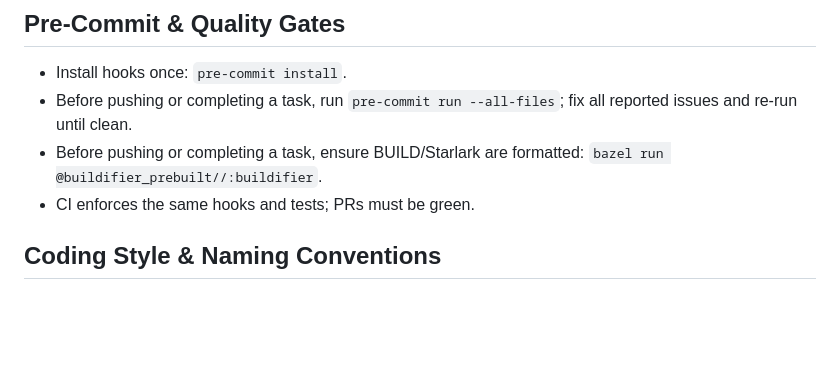
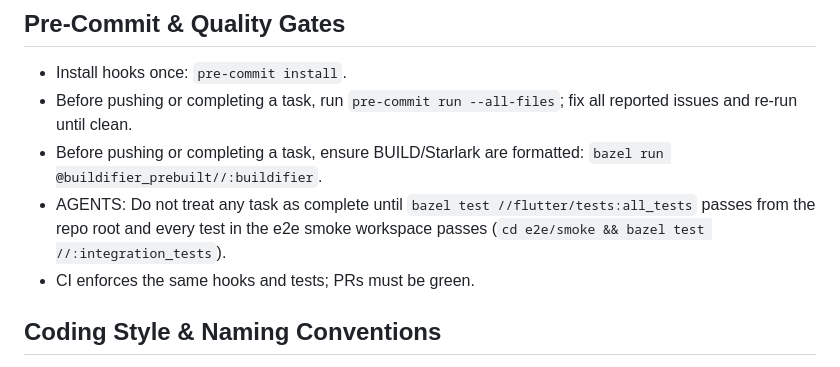
Before and after one commit to SpencerC/rules_flutter, a Markdown page: AGENTS.md, the part around the change. GitHub-like rendering; blank space fills up the shorter version.

Commit message:
Require tests prior to marking a task complete.

```diff
--- a/AGENTS.md
+++ b/AGENTS.md
@@ -24,6 +24,7 @@
 - Install hooks once: `pre-commit install`.
 - Before pushing or completing a task, run `pre-commit run --all-files`; fix all reported issues and re-run until clean.
 - Before pushing or completing a task, ensure BUILD/Starlark are formatted: `bazel run @buildifier_prebuilt//:buildifier`.
+- AGENTS: Do not treat any task as complete until `bazel test //flutter/tests:all_tests` passes from the repo root and every test in the e2e smoke workspace passes (`cd e2e/smoke && bazel test //:integration_tests`).
 - CI enforces the same hooks and tests; PRs must be green.
 
 ## Coding Style & Naming Conventions
```
